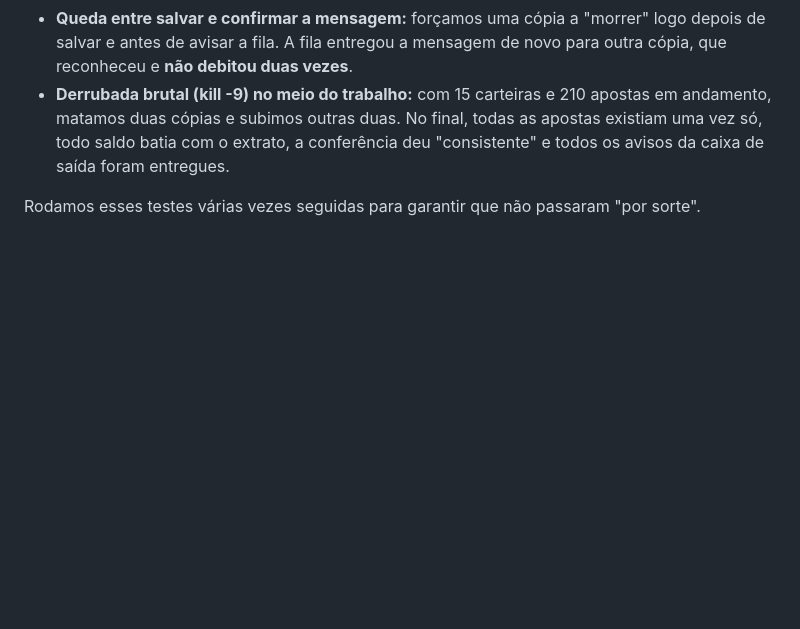
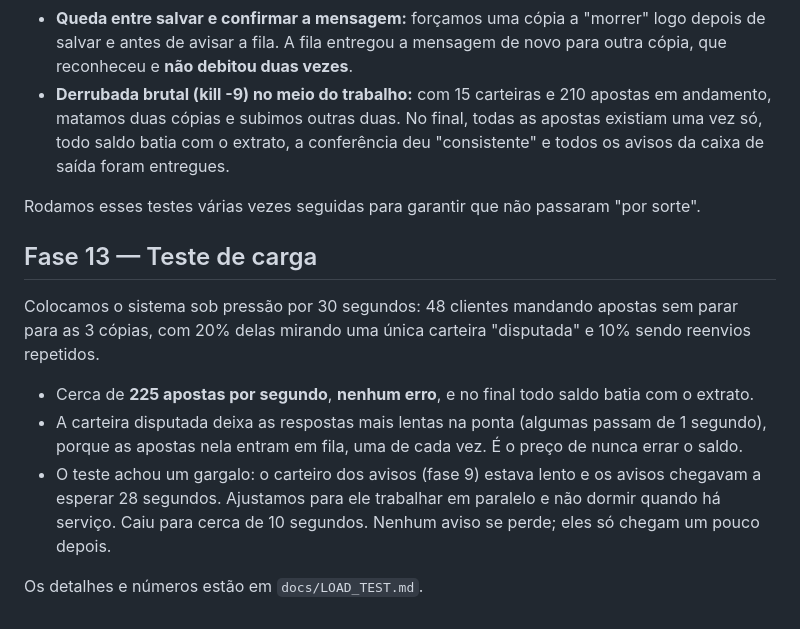
Before and after one commit to FernandoFerreira94/jungle-wagering-processor, a Markdown page: docs/DIARIO.md, the part around the change. GitHub-like rendering; blank space fills up the shorter version.

Commit message:
docs: load test diary
Co-Authored-By: Claude Opus 5.5 (1M context) <noreply@anthropic.com>

```diff
--- a/docs/DIARIO.md
+++ b/docs/DIARIO.md
@@ -140,3 +140,13 @@ Aqui testamos o sistema do jeito que ele vai sofrer na vida real: **três cópia
 - **Derrubada brutal (kill -9) no meio do trabalho:** com 15 carteiras e 210 apostas em andamento, matamos duas cópias e subimos outras duas. No final, todas as apostas existiam uma vez só, todo saldo batia com o extrato, a conferência deu "consistente" e todos os avisos da caixa de saída foram entregues.
 
 Rodamos esses testes várias vezes seguidas para garantir que não passaram "por sorte".
+
+## Fase 13 — Teste de carga
+
+Colocamos o sistema sob pressão por 30 segundos: 48 clientes mandando apostas sem parar para as 3 cópias, com 20% delas mirando uma única carteira "disputada" e 10% sendo reenvios repetidos.
+
+- Cerca de **225 apostas por segundo**, **nenhum erro**, e no final todo saldo batia com o extrato.
+- A carteira disputada deixa as respostas mais lentas na ponta (algumas passam de 1 segundo), porque as apostas nela entram em fila, uma de cada vez. É o preço de nunca errar o saldo.
+- O teste achou um gargalo: o carteiro dos avisos (fase 9) estava lento e os avisos chegavam a esperar 28 segundos. Ajustamos para ele trabalhar em paralelo e não dormir quando há serviço. Caiu para cerca de 10 segundos. Nenhum aviso se perde; eles só chegam um pouco depois.
+
+Os detalhes e números estão em `docs/LOAD_TEST.md`.
```
